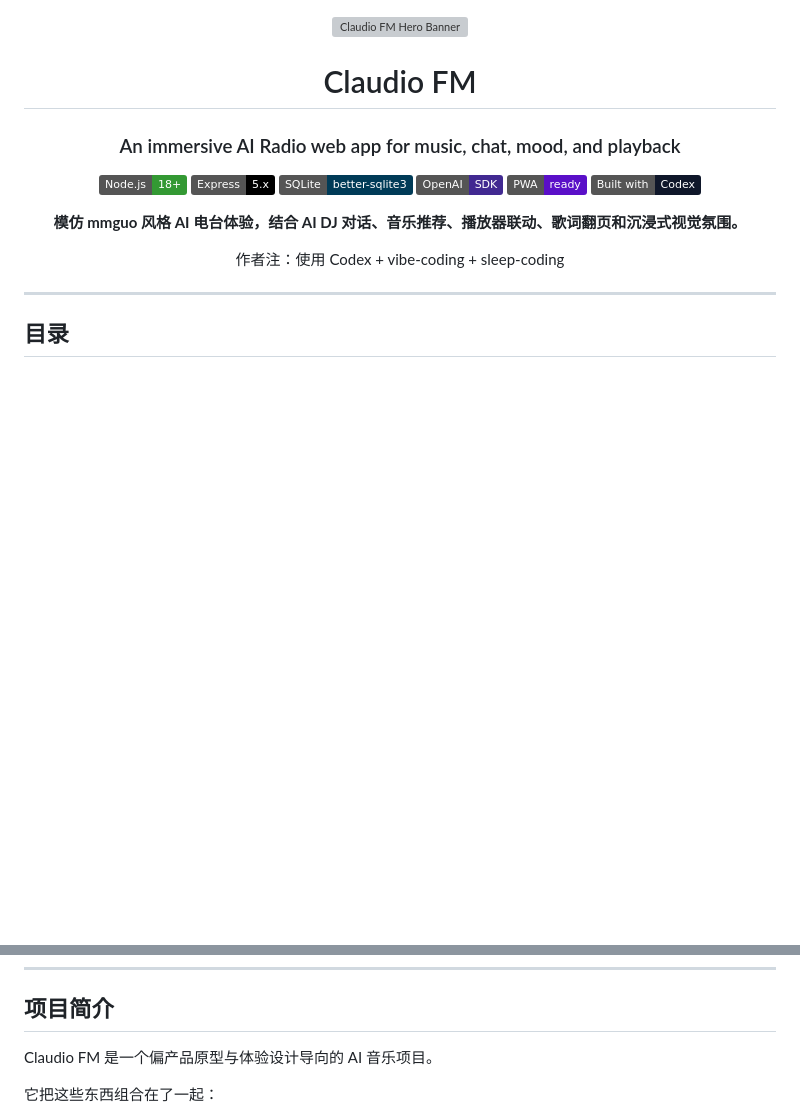
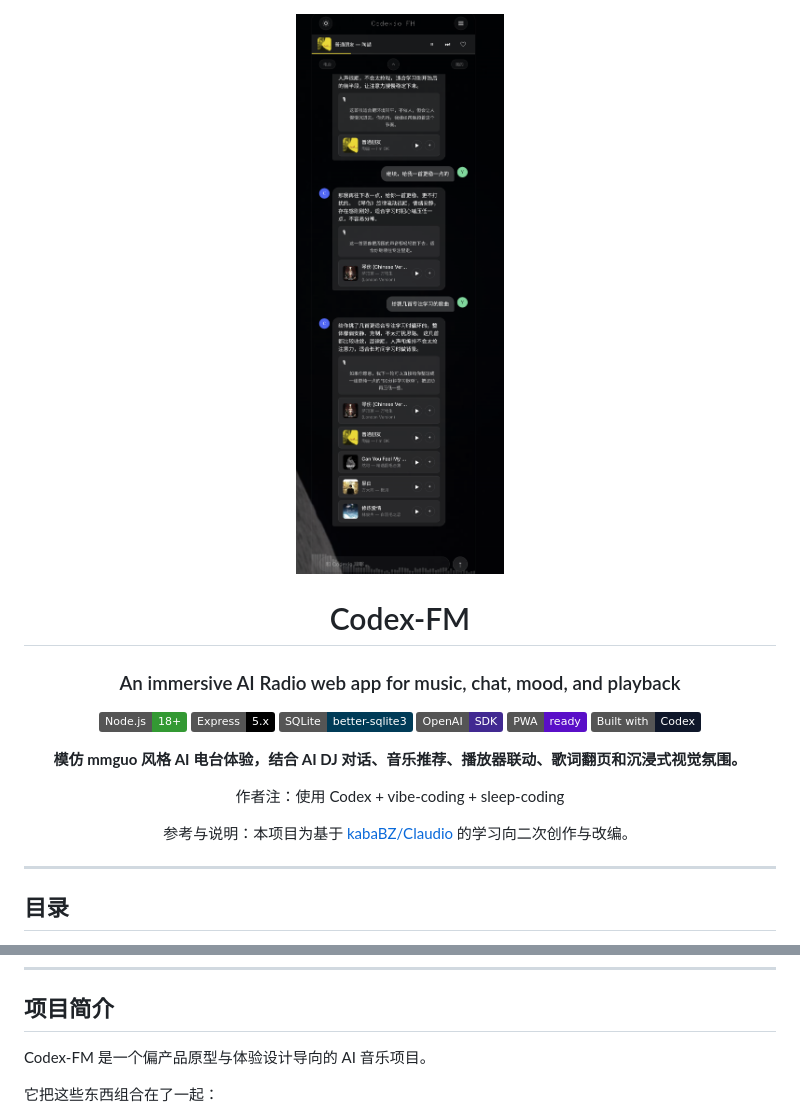
Before and after one commit to LY-zhang-yi-hao/Codex-FM, a Markdown page: README.md, 2 parts joined by grey strips. Drawn GitHub-style; pictures changed too: docs/样式图.png (added); badges without logos; blank space fills up the shorter version; grey boxes are pictures that could not be loaded.

Commit message:
更新Readme

```diff
--- a/README.md
+++ b/README.md
@@ -1,8 +1,9 @@
+
 <div align="center">
 
-<img src="docs/hero-banner.svg" alt="Claudio FM Hero Banner" width="100%" />
+<img src="docs/样式图.png" alt="Codex-FM Hero Banner" width="100%" />
 
-# Claudio FM
+# Codex-FM
 
 ### An immersive AI Radio web app for music, chat, mood, and playback
 
@@ -18,6 +19,9 @@
 **模仿 mmguo 风格 AI 电台体验，结合 AI DJ 对话、音乐推荐、播放器联动、歌词翻页和沉浸式视觉氛围。**
 
 作者注：使用 Codex + vibe-coding + sleep-coding
+
+参考与说明：本项目为基于 [kabaBZ/Claudio](https://github.com/kabaBZ/Claudio) 的学习向二次创作与改编。
+
 
 </div>
 
@@ -43,7 +47,7 @@
 
 ## 项目简介
 
-Claudio FM 是一个偏产品原型与体验设计导向的 AI 音乐项目。
+Codex-FM 是一个偏产品原型与体验设计导向的 AI 音乐项目。
 
 它把这些东西组合在了一起：
 
```
Also changed, not shown: 1 other file.
